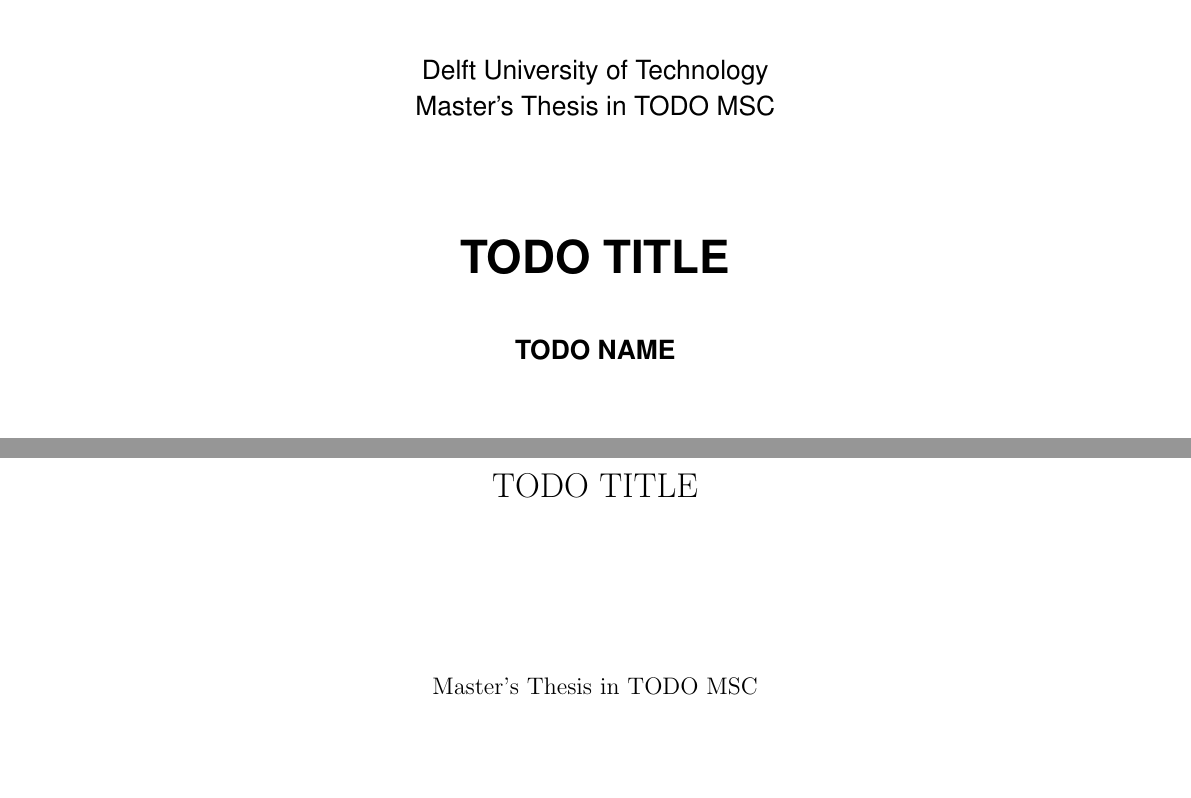
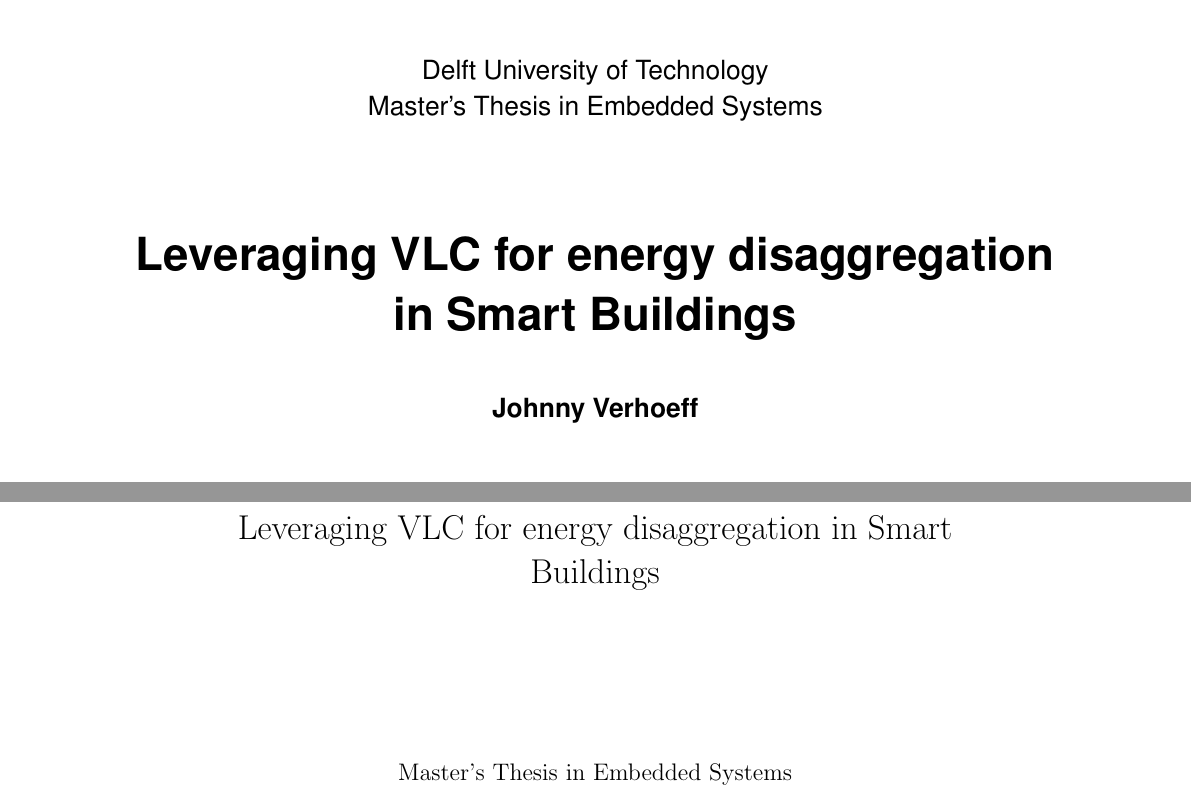
Before and after one commit to johnnyverhoeff/in4600-report, a LaTeX thesis (thesis.tex): two parts of pages 1 and 3 of 17, joined at a grey line, cut so that both start at the same text, the shorter picture padded with empty space. Compiled offline with pdfLaTeX.

Commit message:
Adds name info and such

```diff
--- a/thesis.tex
+++ b/thesis.tex
@@ -30,11 +30,11 @@
 \usepackage[plainpages=false]{hyperref}
 
 % Information that will be filled in at various points in the report
-\newcommand{\reportTitle}{TODO TITLE}
-\newcommand{\reportAuthor}{TODO NAME}
-\newcommand{\reportEmail}{TODO@student.tudelft.nl}
+\newcommand{\reportTitle}{Leveraging VLC for energy disaggregation in Smart Buildings}
+\newcommand{\reportAuthor}{Johnny Verhoeff}
+\newcommand{\reportEmail}{j.s.c.j.verhoeff@student.tudelft.nl}
 \newcommand{\reportUrlEmail}{\href{mailto:\reportEmail}{\reportEmail}}
-\newcommand{\reportMSC}{TODO MSC} %{Embedded Systems}{Computer Engineering}{Computer Science}{Electrical Engineering}
+\newcommand{\reportMSC}{Embedded Systems} %{Embedded Systems}{Computer Engineering}{Computer Science}{Electrical Engineering}
 \newcommand{\reportDate}{\today} %TODO: Dit is de datum van uitgifte van final versie aan de afstudeer commissie
 \newcommand{\presentationDate}{\today} %TODO: Dit is de datum van de afstudeerpresentatie
 \newcommand{\graduationCommittee}{
@@ -45,7 +45,7 @@
 %prof. dr. ir. H. J. Sips (chair) & Delft University of Technology \\
 %ir. dr. D. H. J. Epema           & Delft University of Technology \\
 \newcommand{\reportAbstract}{TODO ABSTRACT}
-\newcommand{\reportKeywords}{TODO KEYWORDS}
+\newcommand{\reportKeywords}{VLC, CDMA}
 
 % For pdflatex
 \pdfinfo{
```
